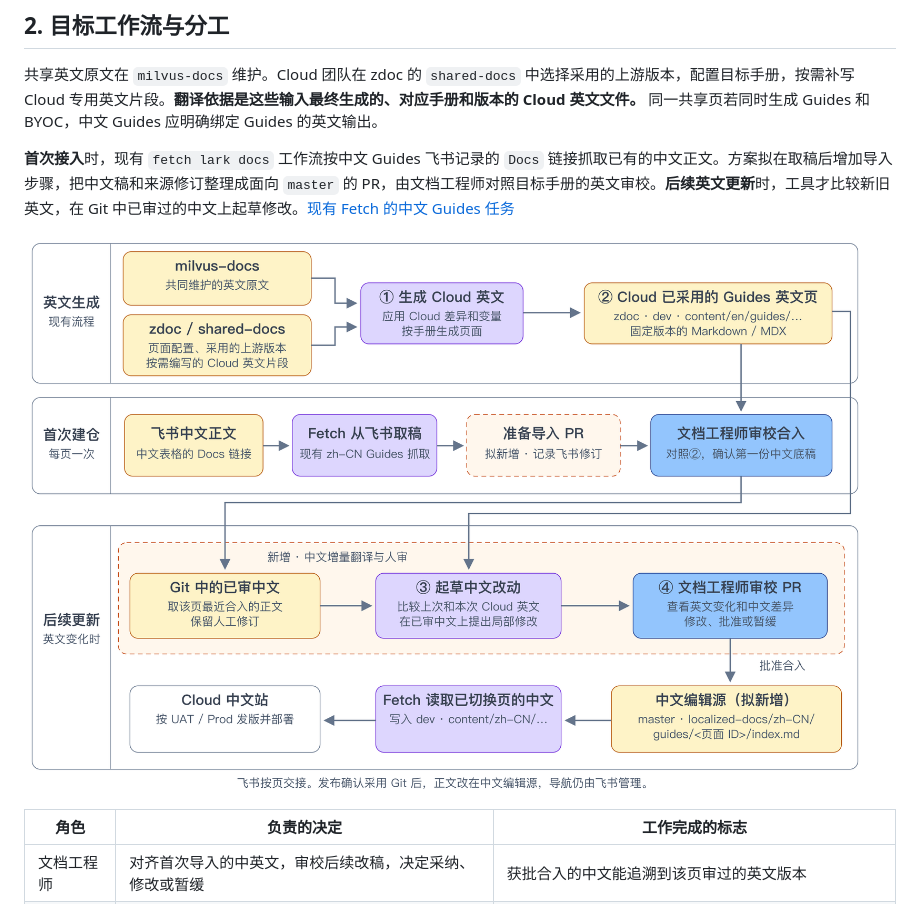
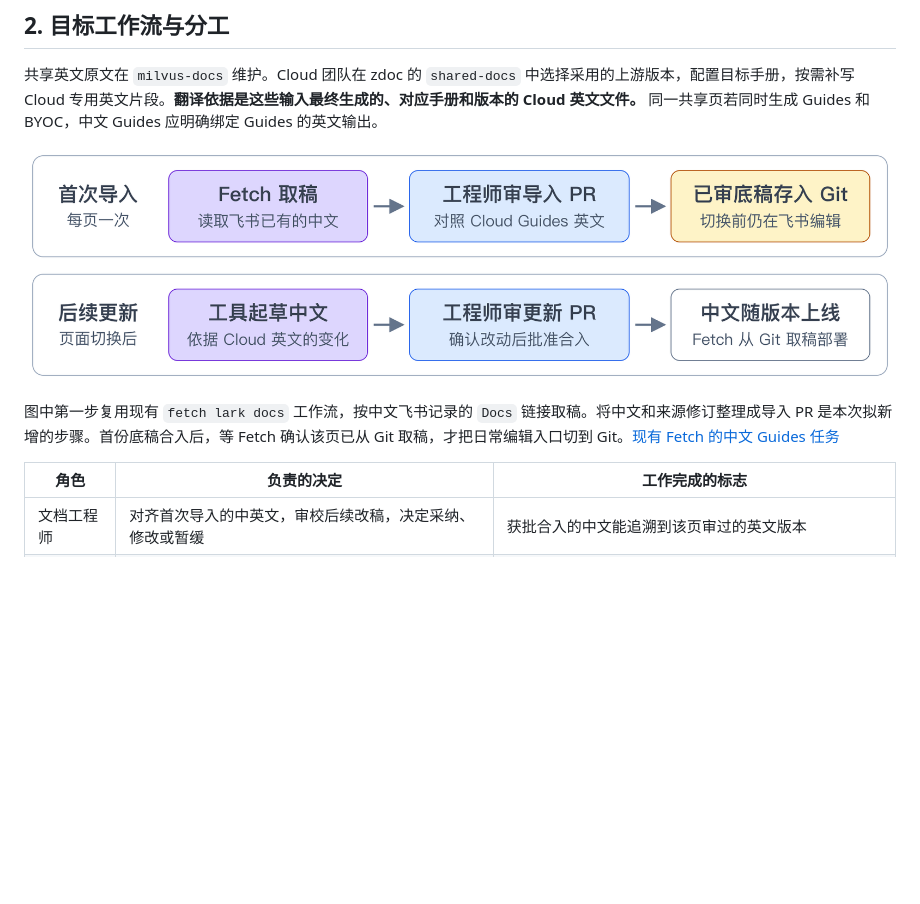
Before and after one commit to liyun95/milvus-zilliz-docs-design, a Markdown page: docs/prd-zh-cn-guides.md, the part around the change. Rendered like a GitHub page; pictures changed too: docs/assets/zh-guides-source-map.png; blank space fills up the shorter version.

Commit message:
docs: simplify Chinese Guides target workflow to two three-step flows

```diff
--- a/docs/prd-zh-cn-guides.md
+++ b/docs/prd-zh-cn-guides.md
@@ -16,9 +16,9 @@
 
 共享英文原文在 `milvus-docs` 维护。Cloud 团队在 zdoc 的 `shared-docs` 中选择采用的上游版本，配置目标手册，按需补写 Cloud 专用英文片段。**翻译依据是这些输入最终生成的、对应手册和版本的 Cloud 英文文件。** 同一共享页若同时生成 Guides 和 BYOC，中文 Guides 应明确绑定 Guides 的英文输出。
 
-**首次接入**时，现有 `fetch lark docs` 工作流按中文 Guides 飞书记录的 `Docs` 链接抓取已有的中文正文。方案拟在取稿后增加导入步骤，把中文稿和来源修订整理成面向 `master` 的 PR，由文档工程师对照目标手册的英文审校。**后续英文更新**时，工具才比较新旧英文，在 Git 中已审过的中文上起草修改。[现有 Fetch 的中文 Guides 任务](https://github.com/zilliztech/zdoc/blob/75e79b0205ce7f9f7b842f163472e64eada35e71/.github/workflows/fetch-docs.yml#L348-L359)
+![首次导入：Fetch 读取飞书中文，文档工程师对照英文审导入 PR，形成 Git 底稿。后续更新：根据 Cloud 英文变化起草中文，工程师审更新 PR，随对应版本部署上线。](./assets/zh-guides-source-map.png)
 
-![目标工作流。首次由 Fetch 取飞书中文，拟新增的导入步骤准备 PR，文档工程师对照英文审校。后续在 Git 已审中文上更新，已切换页面由 Fetch 从 Git 取稿。](./assets/zh-guides-source-map.png)
+图中第一步复用现有 `fetch lark docs` 工作流，按中文飞书记录的 `Docs` 链接取稿。将中文和来源修订整理成导入 PR 是本次拟新增的步骤。首份底稿合入后，等 Fetch 确认该页已从 Git 取稿，才把日常编辑入口切到 Git。[现有 Fetch 的中文 Guides 任务](https://github.com/zilliztech/zdoc/blob/75e79b0205ce7f9f7b842f163472e64eada35e71/.github/workflows/fetch-docs.yml#L348-L359)
 
 | 角色 | 负责的决定 | 工作完成的标志 |
 |---|---|---|
```
Also changed, not shown: 1 other file.
